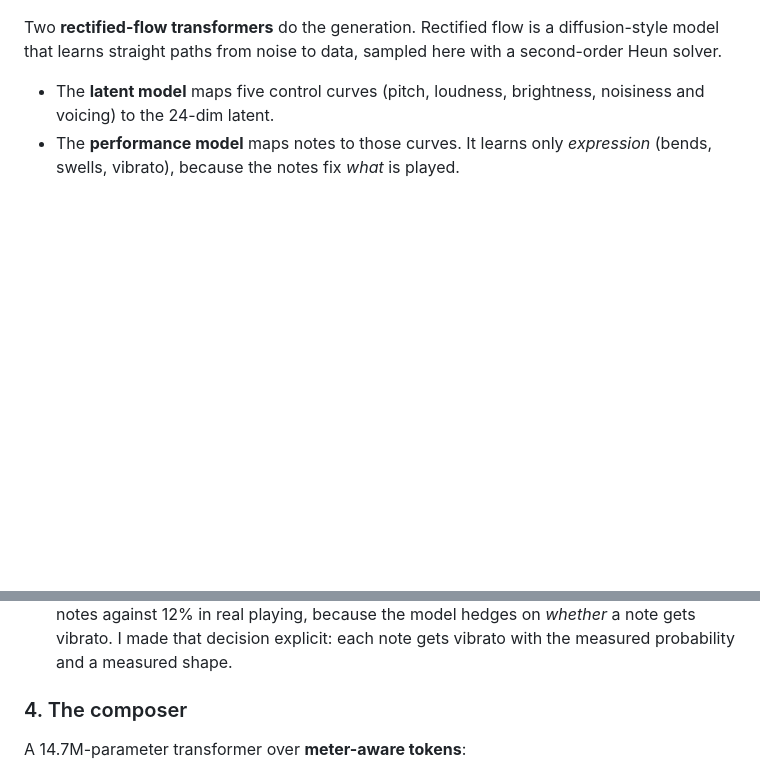
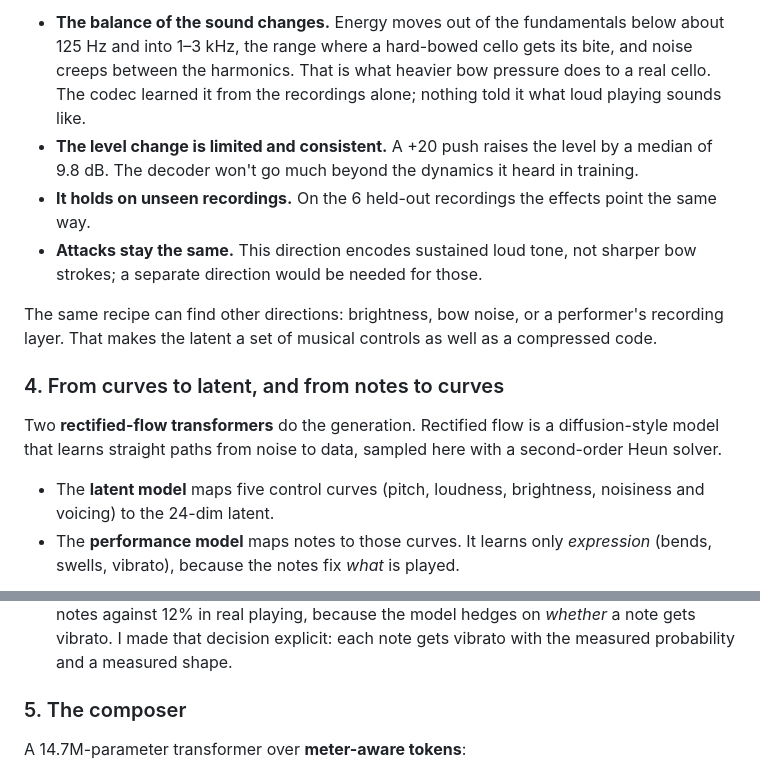
Before and after one commit to quinnbrighton/music-visualizer, a Markdown page: README.md, 2 parts joined by grey strips. Rendered like a GitHub page; blank space fills up the shorter version.

Commit message:
docs: interpretability section with latent editing (loudness push across 89 recordings)

```diff
--- a/README.md
+++ b/README.md
@@ -266,3 +301,16 @@ The lowest median, B1, is below the cello's range; it comes from pitch-tracker e
+- **The balance of the sound changes.** Energy moves out of the fundamentals below about 125 Hz and into 1–3 kHz, the range where a
+  hard-bowed cello gets its bite, and noise creeps between the harmonics. That is what heavier bow pressure does to a real cello. The
+  codec learned it from the recordings alone; nothing told it what loud playing sounds like.
+- **The level change is limited and consistent.** A +20 push raises the level by a median of 9.8 dB. The decoder won't go much
+  beyond the dynamics it heard in training.
+- **It holds on unseen recordings.** On the 6 held-out recordings the effects point the same way.
+- **Attacks stay the same.** This direction encodes sustained loud tone, not sharper bow strokes; a separate direction would be needed
+  for those.
+
+The same recipe can find other directions: brightness, bow noise, or a performer's recording layer. That makes the latent a set of
+musical controls as well as a compressed code.
+
+### 4. From curves to latent, and from notes to curves
 
 Two **rectified-flow transformers** do the generation. Rectified flow is a diffusion-style model that learns straight paths from noise
 to data, sampled here with a second-order Heun solver.
@@ -283,7 +331,7 @@ Two earlier approaches didn't hold up:
   because the model hedges on *whether* a note gets vibrato. I made that decision explicit: each note gets vibrato with the measured
   probability and a measured shape.
 
-### 4. The composer
+### 5. The composer
 
 A 14.7M-parameter transformer over **meter-aware tokens**:
 - a header for style, time signature and key
```
Also changed, not shown: other parts of README.md (+36 -1 lines), docs/assets/loudness_push_stats.png (added), docs/assets/umap_minus_pitch.png (added), docs/assets/umap_minus_pitch_loudness.png (added), docs/assets/umap_recording_centroids.png (added), 10 other files.
